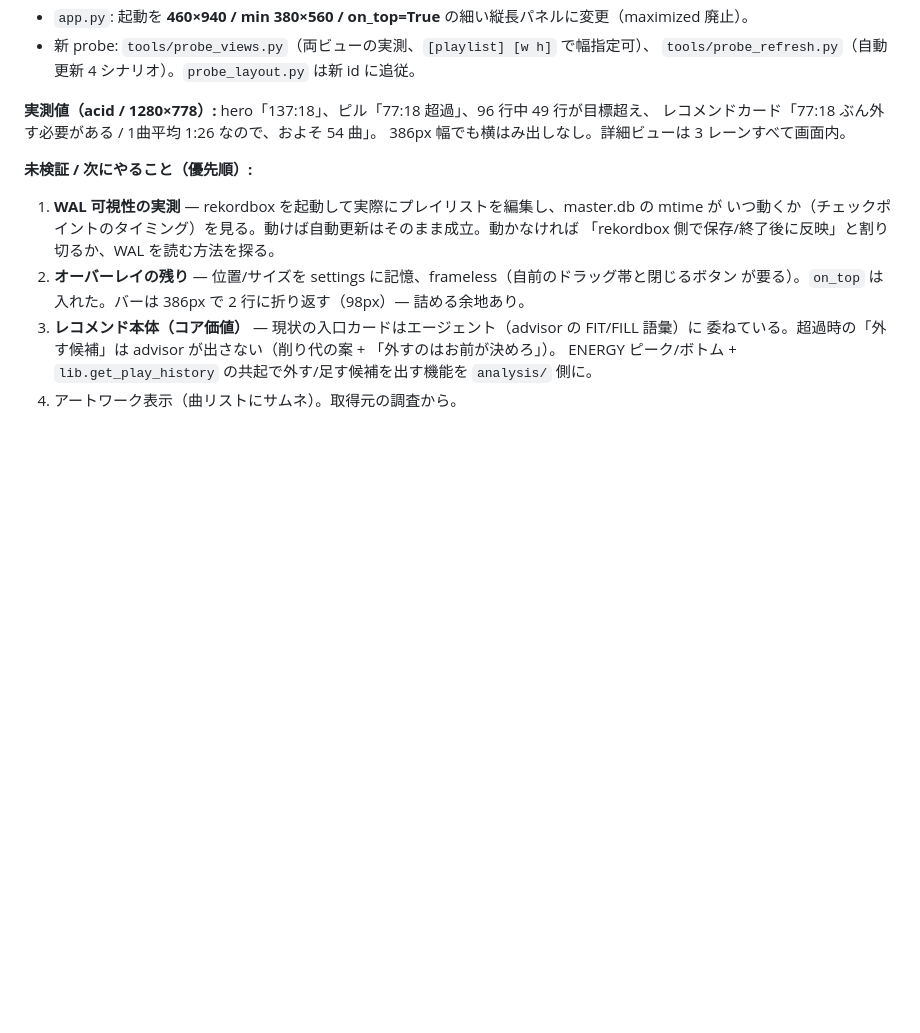
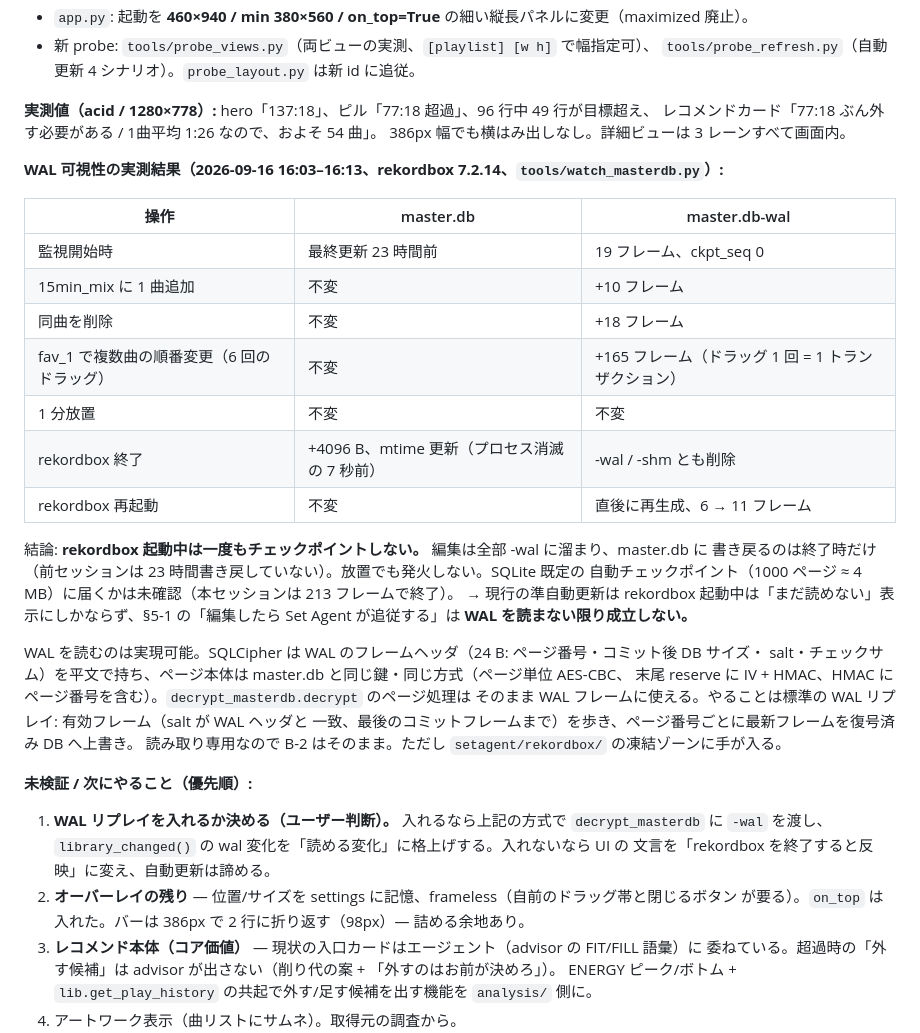
Before and after one commit to utsumi123456/my-project, a Markdown page: HANDOFF.md, the part around the change. GitHub-like rendering; blank space fills up the shorter version.

Commit message:
Record WAL visibility measurement: rekordbox never checkpoints while open
Co-Authored-By: Claude Fable 5.1 <noreply@anthropic.com>

```diff
--- a/HANDOFF.md
+++ b/HANDOFF.md
@@ -33,10 +33,35 @@
 レコメンドカード「77:18 ぶん外す必要がある / 1曲平均 1:26 なので、およそ 54 曲」。
 386px 幅でも横はみ出しなし。詳細ビューは 3 レーンすべて画面内。
 
+**WAL 可視性の実測結果（2026-09-16 16:03–16:13、rekordbox 7.2.14、`tools/watch_masterdb.py`）:**
+
+| 操作 | master.db | master.db-wal |
+|---|---|---|
+| 監視開始時 | 最終更新 23 時間前 | 19 フレーム、ckpt_seq 0 |
+| 15min_mix に 1 曲追加 | 不変 | +10 フレーム |
+| 同曲を削除 | 不変 | +18 フレーム |
+| fav_1 で複数曲の順番変更（6 回のドラッグ） | 不変 | +165 フレーム（ドラッグ 1 回 = 1 トランザクション） |
+| 1 分放置 | 不変 | 不変 |
+| rekordbox 終了 | +4096 B、mtime 更新（プロセス消滅の 7 秒前） | -wal / -shm とも削除 |
+| rekordbox 再起動 | 不変 | 直後に再生成、6 → 11 フレーム |
+
+結論: **rekordbox 起動中は一度もチェックポイントしない。** 編集は全部 -wal に溜まり、master.db に
+書き戻るのは終了時だけ（前セッションは 23 時間書き戻していない）。放置でも発火しない。SQLite 既定の
+自動チェックポイント（1000 ページ ≈ 4 MB）に届くかは未確認（本セッションは 213 フレームで終了）。
+→ 現行の準自動更新は rekordbox 起動中は「まだ読めない」表示にしかならず、§5-1 の「編集したら
+Set Agent が追従する」は **WAL を読まない限り成立しない。**
+
+WAL を読むのは実現可能。SQLCipher は WAL のフレームヘッダ（24 B: ページ番号・コミット後 DB サイズ・
+salt・チェックサム）を平文で持ち、ページ本体は master.db と同じ鍵・同じ方式（ページ単位 AES-CBC、
+末尾 reserve に IV + HMAC、HMAC にページ番号を含む）。`decrypt_masterdb.decrypt` のページ処理は
+そのまま WAL フレームに使える。やることは標準の WAL リプレイ: 有効フレーム（salt が WAL ヘッダと
+一致、最後のコミットフレームまで）を歩き、ページ番号ごとに最新フレームを復号済み DB へ上書き。
+読み取り専用なので B-2 はそのまま。ただし `setagent/rekordbox/` の凍結ゾーンに手が入る。
+
 **未検証 / 次にやること（優先順）:**
-1. **WAL 可視性の実測** — rekordbox を起動して実際にプレイリストを編集し、master.db の mtime が
-   いつ動くか（チェックポイントのタイミング）を見る。動けば自動更新はそのまま成立。動かなければ
-   「rekordbox 側で保存/終了後に反映」と割り切るか、WAL を読む方法を探る。
+1. **WAL リプレイを入れるか決める（ユーザー判断）。** 入れるなら上記の方式で `decrypt_masterdb` に
+   `-wal` を渡し、`library_changed()` の wal 変化を「読める変化」に格上げする。入れないなら UI の
+   文言を「rekordbox を終了すると反映」に変え、自動更新は諦める。
 2. **オーバーレイの残り** — 位置/サイズを settings に記憶、frameless（自前のドラッグ帯と閉じるボタン
    が要る）。`on_top` は入れた。バーは 386px で 2 行に折り返す（98px）— 詰める余地あり。
 3. **レコメンド本体（コア価値）** — 現状の入口カードはエージェント（advisor の FIT/FILL 語彙）に
```
